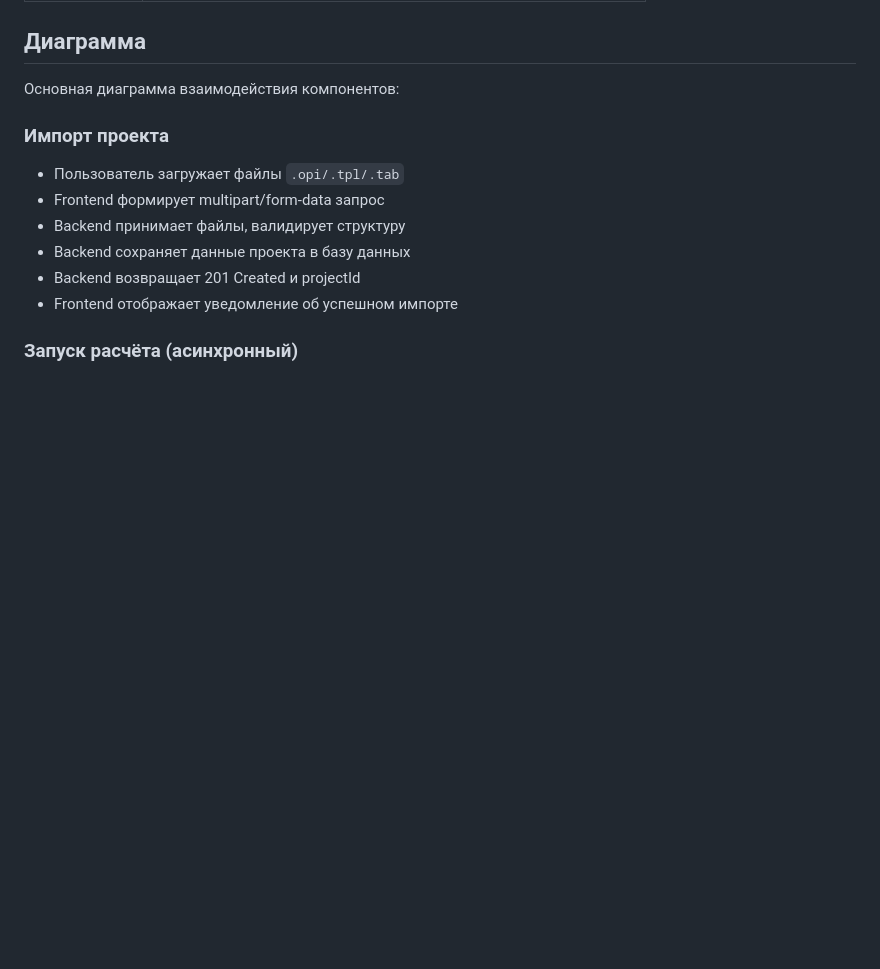
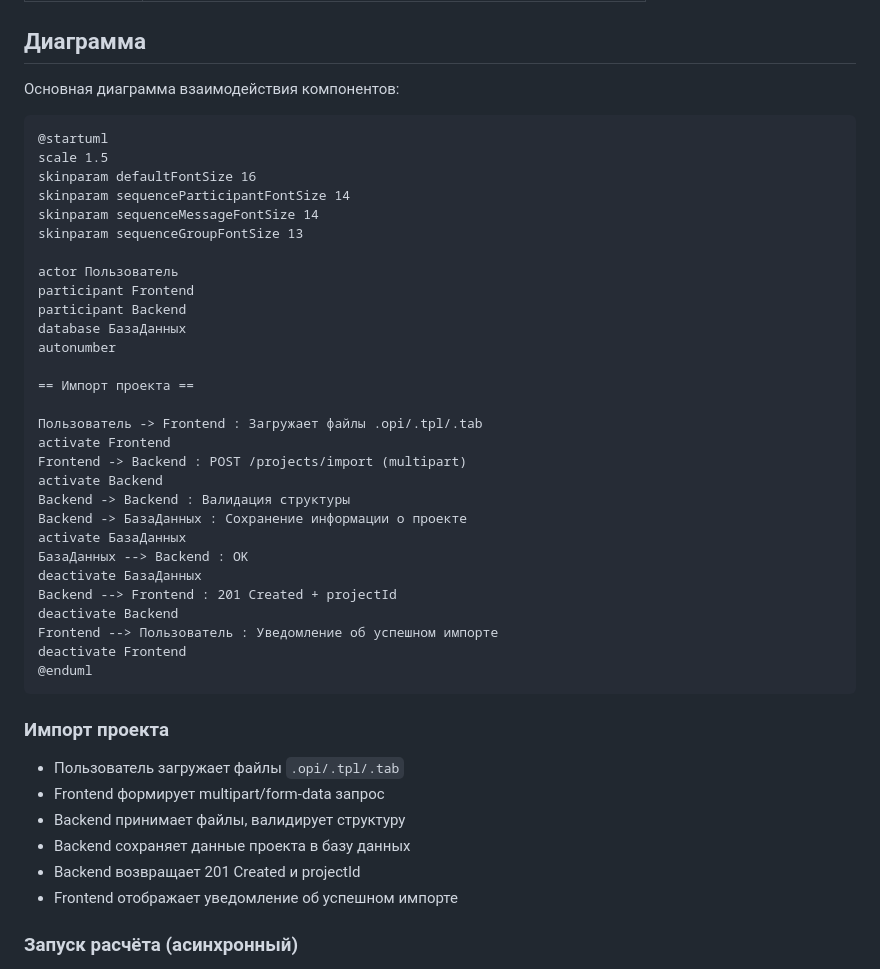
Before and after one commit to Sandro302/portfolio, a Markdown page: TZ/BackEnd.md, the part around the change. GitHub-like rendering; blank space fills up the shorter version.

````diff
--- a/TZ/BackEnd.md
+++ b/TZ/BackEnd.md
@@ -24,6 +24,38 @@
 ## Диаграмма
 
 Основная диаграмма взаимодействия компонентов:
+
+```meimaid
+@startuml
+scale 1.5
+skinparam defaultFontSize 16
+skinparam sequenceParticipantFontSize 14
+skinparam sequenceMessageFontSize 14
+skinparam sequenceGroupFontSize 13
+
+actor Пользователь
+participant Frontend
+participant Backend
+database БазаДанных
+autonumber
+
+== Импорт проекта ==
+
+Пользователь -> Frontend : Загружает файлы .opi/.tpl/.tab
+activate Frontend
+Frontend -> Backend : POST /projects/import (multipart)
+activate Backend
+Backend -> Backend : Валидация структуры
+Backend -> БазаДанных : Сохранение информации о проекте
+activate БазаДанных
+БазаДанных --> Backend : OK
+deactivate БазаДанных
+Backend --> Frontend : 201 Created + projectId
+deactivate Backend
+Frontend --> Пользователь : Уведомление об успешном импорте
+deactivate Frontend
+@enduml
+```
 
 ### Импорт проекта
 
````
